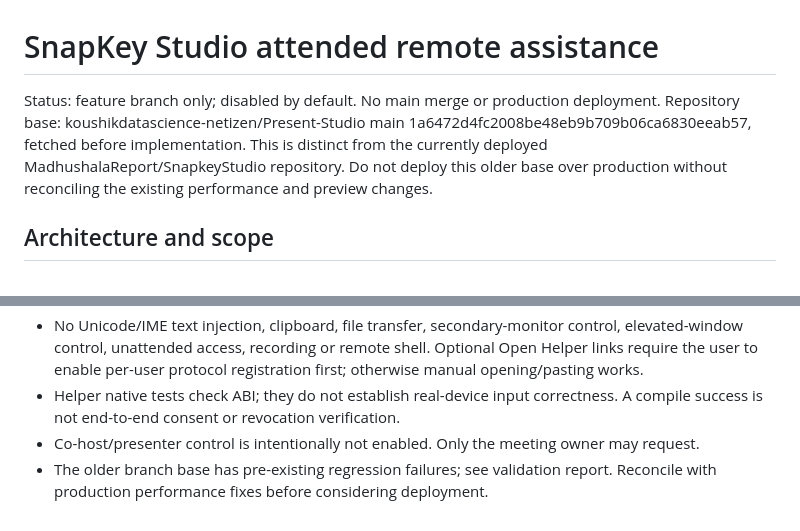
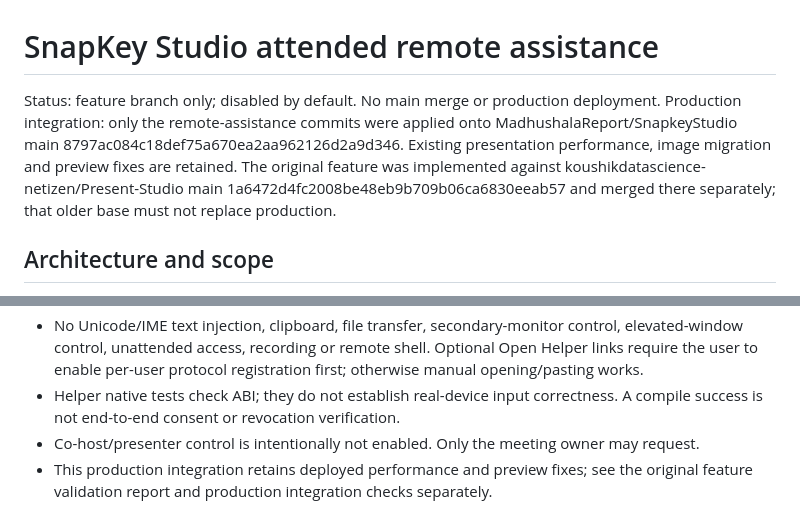
Before and after one commit to koushikdatascience-netizen/Present-Studio, a Markdown page: docs/remote-control/README.md, 2 parts joined by grey strips. Rendered like a GitHub page.

Commit message:
Document integration onto current production performance fixes

```diff
--- a/docs/remote-control/README.md
+++ b/docs/remote-control/README.md
@@ -1,7 +1,7 @@
 # SnapKey Studio attended remote assistance
 
 Status: feature branch only; disabled by default. No main merge or production deployment.
-Repository base: koushikdatascience-netizen/Present-Studio main 1a6472d4fc2008be48eb9b709b06ca6830eeab57, fetched before implementation. This is distinct from the currently deployed MadhushalaReport/SnapkeyStudio repository. Do not deploy this older base over production without reconciling the existing performance and preview changes.
+Production integration: only the remote-assistance commits were applied onto MadhushalaReport/SnapkeyStudio main 8797ac084c18def75a670ea2aa962126d2a9d346. Existing presentation performance, image migration and preview fixes are retained. The original feature was implemented against koushikdatascience-netizen/Present-Studio main 1a6472d4fc2008be48eb9b709b06ca6830eeab57 and merged there separately; that older base must not replace production.
 
 ## Architecture and scope
 
@@ -77,4 +77,4 @@ See [SECURITY.md](SECURITY.md) and [MANUAL-TEST.md](MANUAL-TEST.md). The durable
 - No Unicode/IME text injection, clipboard, file transfer, secondary-monitor control, elevated-window control, unattended access, recording or remote shell. Optional Open Helper links require the user to enable per-user protocol registration first; otherwise manual opening/pasting works.
 - Helper native tests check ABI; they do not establish real-device input correctness. A compile success is not end-to-end consent or revocation verification.
 - Co-host/presenter control is intentionally not enabled. Only the meeting owner may request.
-- The older branch base has pre-existing regression failures; see validation report. Reconcile with production performance fixes before considering deployment.
+- This production integration retains deployed performance and preview fixes; see the original feature validation report and production integration checks separately.
```
